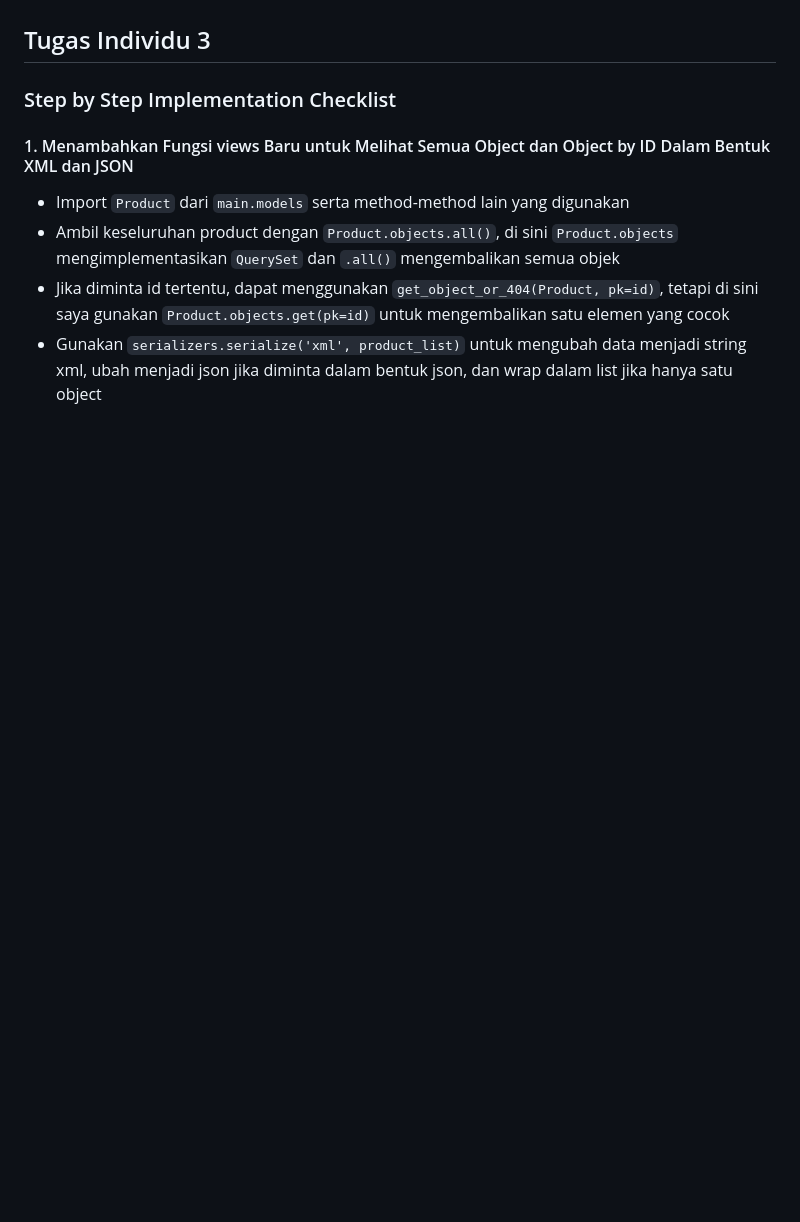
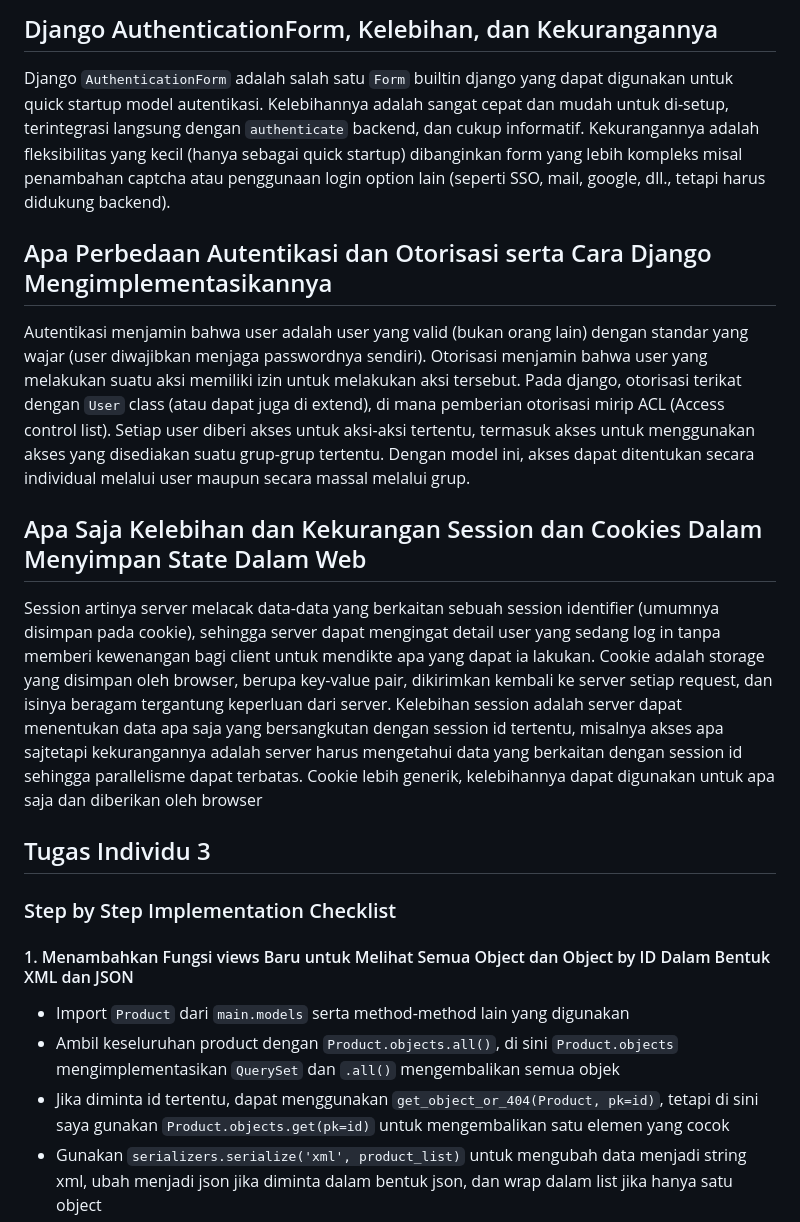
Before and after one commit to SeeStarz/The-Celestial-Pitch, a Markdown page: README.md, the part around the change printed below. GitHub-like rendering; blank space fills up the shorter version.

```diff
--- a/README.md
+++ b/README.md
@@ -13,3 +46,11 @@ I only realized I could do this after finishing the second assignment lol.
+## Django AuthenticationForm, Kelebihan, dan Kekurangannya
+Django `AuthenticationForm` adalah salah satu `Form` builtin django yang dapat digunakan untuk quick startup model autentikasi. Kelebihannya adalah sangat cepat dan mudah untuk di-setup, terintegrasi langsung dengan `authenticate` backend, dan cukup informatif. Kekurangannya adalah fleksibilitas yang kecil (hanya sebagai quick startup) dibanginkan form yang lebih kompleks misal penambahan captcha atau penggunaan login option lain (seperti SSO, mail, google, dll., tetapi harus didukung backend).
+
+## Apa Perbedaan Autentikasi dan Otorisasi serta Cara Django Mengimplementasikannya
+Autentikasi menjamin bahwa user adalah user yang valid (bukan orang lain) dengan standar yang wajar (user diwajibkan menjaga passwordnya sendiri). Otorisasi menjamin bahwa user yang melakukan suatu aksi memiliki izin untuk melakukan aksi tersebut. Pada django, otorisasi terikat dengan `User` class (atau dapat juga di extend), di mana pemberian otorisasi mirip ACL (Access control list). Setiap user diberi akses untuk aksi-aksi tertentu, termasuk akses untuk menggunakan akses yang disediakan suatu grup-grup tertentu. Dengan model ini, akses dapat ditentukan secara individual melalui user maupun secara massal melalui grup.
+
+## Apa Saja Kelebihan dan Kekurangan Session dan Cookies Dalam Menyimpan State Dalam Web
+Session artinya server melacak data-data yang berkaitan sebuah session identifier (umumnya disimpan pada cookie), sehingga server dapat mengingat detail user yang sedang log in tanpa memberi kewenangan bagi client untuk mendikte apa yang dapat ia lakukan. Cookie adalah storage yang disimpan oleh browser, berupa key-value pair, dikirimkan kembali ke server setiap request, dan isinya beragam tergantung keperluan dari server. Kelebihan session adalah server dapat menentukan data apa saja yang bersangkutan dengan session id tertentu, misalnya akses apa sajtetapi kekurangannya adalah server harus mengetahui data yang berkaitan dengan session id sehingga parallelisme dapat terbatas. Cookie lebih generik, kelebihannya dapat digunakan untuk apa saja dan diberikan oleh browser
 
 ## Tugas Individu 3
 ### Step by Step Implementation Checklist
```
Also changed, not shown: other parts of README.md (+33 -0 lines).
